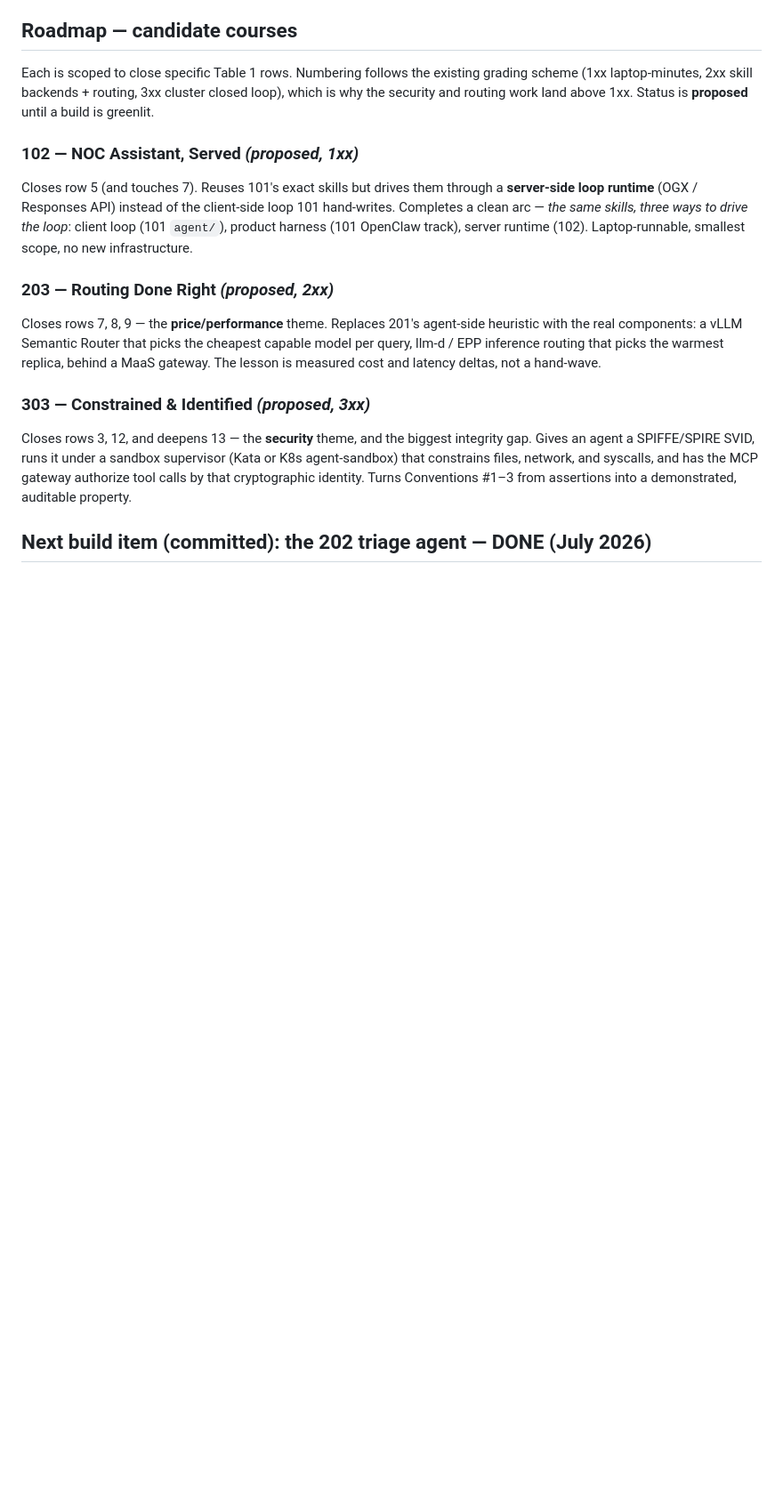
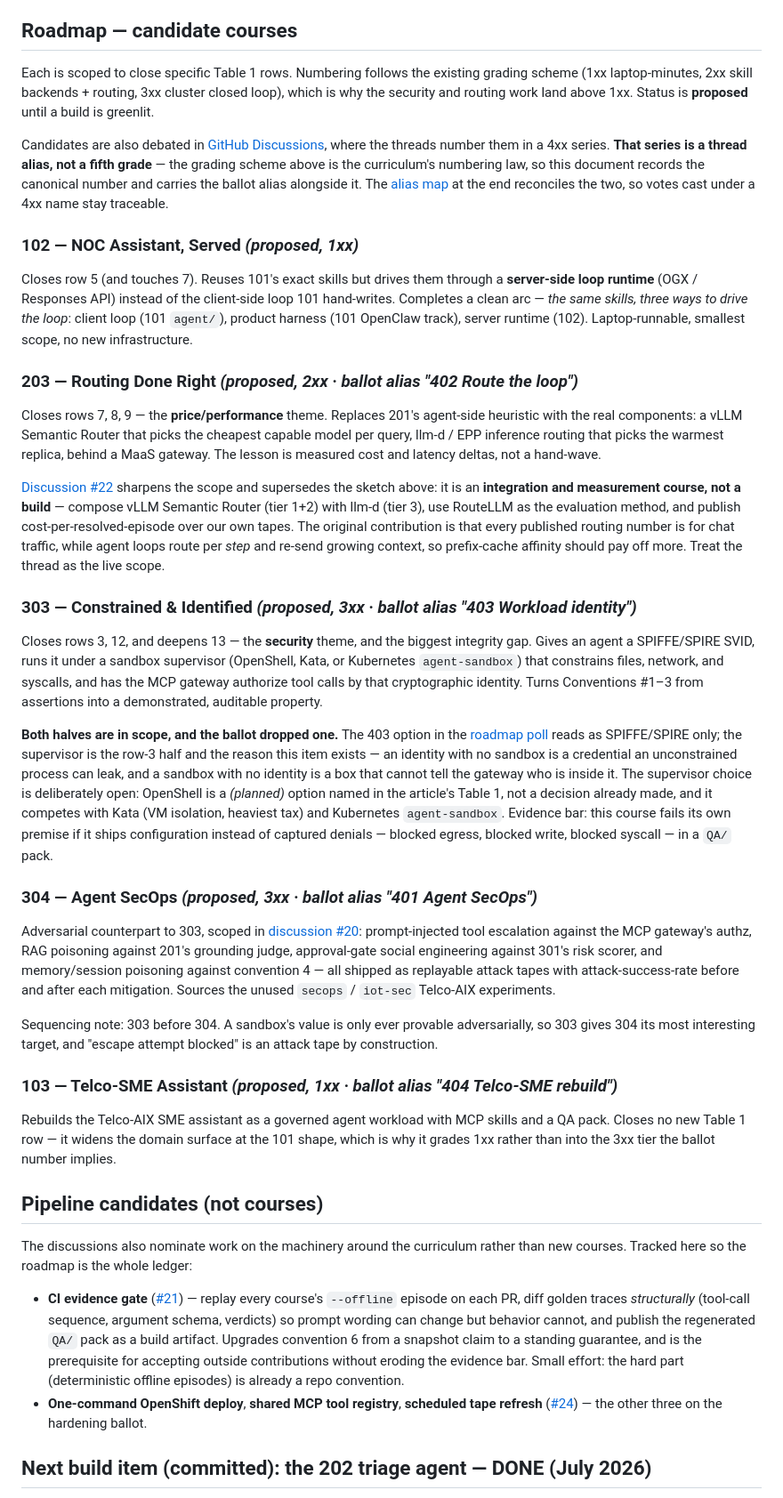
Before and after one commit to open-experiments/agent-school, a Markdown page: docs/RoadMap.md, the part around one of its changes. Shown at 89% size. Rendered like a GitHub page; blank space fills up the shorter version.

```diff
--- a/docs/RoadMap.md
+++ b/docs/RoadMap.md
@@ -32,14 +32,35 @@ This document maps Agent School against Table 1 of our article [*Architect an op
 
 Each is scoped to close specific Table 1 rows. Numbering follows the existing grading scheme (1xx laptop-minutes, 2xx skill backends + routing, 3xx cluster closed loop), which is why the security and routing work land above 1xx. Status is **proposed** until a build is greenlit.
 
+Candidates are also debated in [GitHub Discussions](https://github.com/open-experiments/agent-school/discussions), where the threads number them in a 4xx series. **That series is a thread alias, not a fifth grade** — the grading scheme above is the curriculum's numbering law, so this document records the canonical number and carries the ballot alias alongside it. The [alias map](#discussion-alias-map) at the end reconciles the two, so votes cast under a 4xx name stay traceable.
+
 ### 102 — NOC Assistant, Served *(proposed, 1xx)*
 Closes row 5 (and touches 7). Reuses 101's exact skills but drives them through a **server-side loop runtime** (OGX / Responses API) instead of the client-side loop 101 hand-writes. Completes a clean arc — *the same skills, three ways to drive the loop*: client loop (101 `agent/`), product harness (101 OpenClaw track), server runtime (102). Laptop-runnable, smallest scope, no new infrastructure.
 
-### 203 — Routing Done Right *(proposed, 2xx)*
+### 203 — Routing Done Right *(proposed, 2xx · ballot alias "402 Route the loop")*
 Closes rows 7, 8, 9 — the **price/performance** theme. Replaces 201's agent-side heuristic with the real components: a vLLM Semantic Router that picks the cheapest capable model per query, llm-d / EPP inference routing that picks the warmest replica, behind a MaaS gateway. The lesson is measured cost and latency deltas, not a hand-wave.
 
-### 303 — Constrained & Identified *(proposed, 3xx)*
-Closes rows 3, 12, and deepens 13 — the **security** theme, and the biggest integrity gap. Gives an agent a SPIFFE/SPIRE SVID, runs it under a sandbox supervisor (Kata or K8s agent-sandbox) that constrains files, network, and syscalls, and has the MCP gateway authorize tool calls by that cryptographic identity. Turns Conventions #1–3 from assertions into a demonstrated, auditable property.
+[Discussion #22](https://github.com/open-experiments/agent-school/discussions/22) sharpens the scope and supersedes the sketch above: it is an **integration and measurement course, not a build** — compose vLLM Semantic Router (tier 1+2) with llm-d (tier 3), use RouteLLM as the evaluation method, and publish cost-per-resolved-episode over our own tapes. The original contribution is that every published routing number is for chat traffic, while agent loops route per *step* and re-send growing context, so prefix-cache affinity should pay off more. Treat the thread as the live scope.
+
+### 303 — Constrained & Identified *(proposed, 3xx · ballot alias "403 Workload identity")*
+Closes rows 3, 12, and deepens 13 — the **security** theme, and the biggest integrity gap. Gives an agent a SPIFFE/SPIRE SVID, runs it under a sandbox supervisor (OpenShell, Kata, or Kubernetes `agent-sandbox`) that constrains files, network, and syscalls, and has the MCP gateway authorize tool calls by that cryptographic identity. Turns Conventions #1–3 from assertions into a demonstrated, auditable property.
+
+**Both halves are in scope, and the ballot dropped one.** The 403 option in the [roadmap poll](https://github.com/open-experiments/agent-school/discussions/23) reads as SPIFFE/SPIRE only; the supervisor is the row-3 half and the reason this item exists — an identity with no sandbox is a credential an unconstrained process can leak, and a sandbox with no identity is a box that cannot tell the gateway who is inside it. The supervisor choice is deliberately open: OpenShell is a *(planned)* option named in the article's Table 1, not a decision already made, and it competes with Kata (VM isolation, heaviest tax) and Kubernetes `agent-sandbox`. Evidence bar: this course fails its own premise if it ships configuration instead of captured denials — blocked egress, blocked write, blocked syscall — in a `QA/` pack.
+
+### 304 — Agent SecOps *(proposed, 3xx · ballot alias "401 Agent SecOps")*
+Adversarial counterpart to 303, scoped in [discussion #20](https://github.com/open-experiments/agent-school/discussions/20): prompt-injected tool escalation against the MCP gateway's authz, RAG poisoning against 201's grounding judge, approval-gate social engineering against 301's risk scorer, and memory/session poisoning against convention 4 — all shipped as replayable attack tapes with attack-success-rate before and after each mitigation. Sources the unused `secops` / `iot-sec` Telco-AIX experiments.
+
+Sequencing note: 303 before 304. A sandbox's value is only ever provable adversarially, so 303 gives 304 its most interesting target, and "escape attempt blocked" is an attack tape by construction.
+
+### 103 — Telco-SME Assistant *(proposed, 1xx · ballot alias "404 Telco-SME rebuild")*
+Rebuilds the Telco-AIX SME assistant as a governed agent workload with MCP skills and a QA pack. Closes no new Table 1 row — it widens the domain surface at the 101 shape, which is why it grades 1xx rather than into the 3xx tier the ballot number implies.
+
+## Pipeline candidates (not courses)
+
+The discussions also nominate work on the machinery around the curriculum rather than new courses. Tracked here so the roadmap is the whole ledger:
+
+- **CI evidence gate** ([#21](https://github.com/open-experiments/agent-school/discussions/21)) — replay every course's `--offline` episode on each PR, diff golden traces *structurally* (tool-call sequence, argument schema, verdicts) so prompt wording can change but behavior cannot, and publish the regenerated `QA/` pack as a build artifact. Upgrades convention 6 from a snapshot claim to a standing guarantee, and is the prerequisite for accepting outside contributions without eroding the evidence bar. Small effort: the hard part (deterministic offline episodes) is already a repo convention.
+- **One-command OpenShift deploy**, **shared MCP tool registry**, **scheduled tape refresh** ([#24](https://github.com/open-experiments/agent-school/discussions/24)) — the other three on the hardening ballot.
 
 ## Next build item (committed): the 202 triage agent — DONE (July 2026)
 
```
Also changed, not shown: other parts of docs/RoadMap.md (+14 -2 lines), 101-noc-assistant/harness-tracks/openclaw.md (+3 -2 lines).
